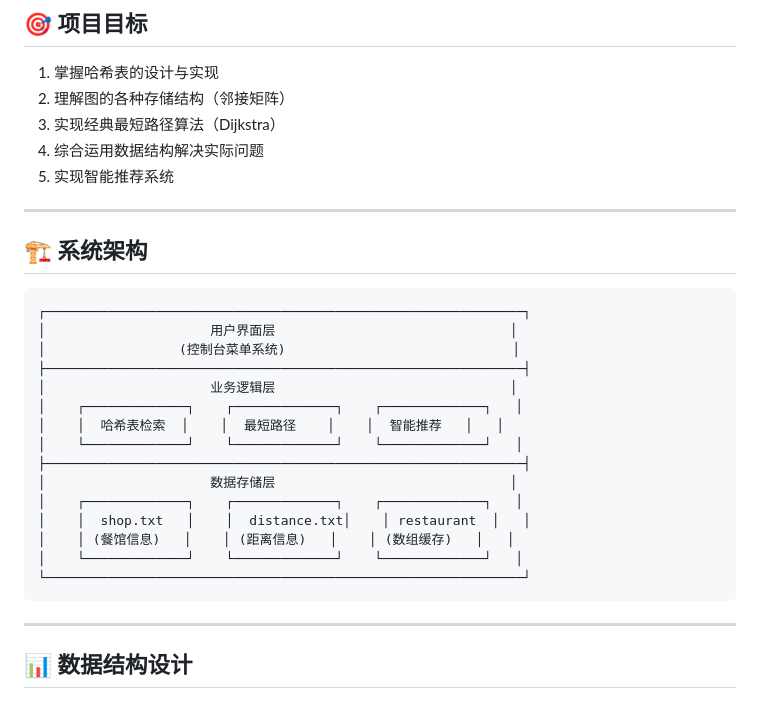
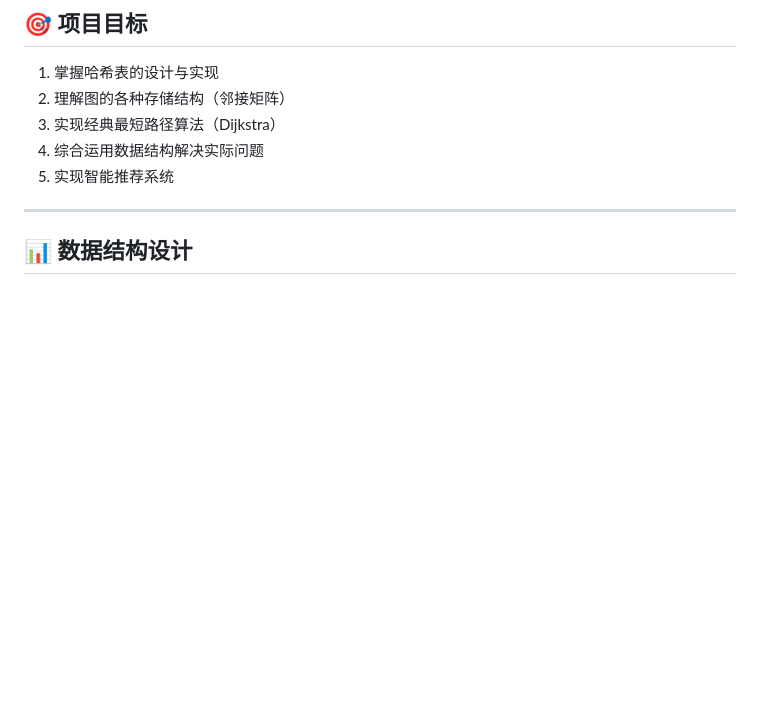
Before and after one commit to lsy0316/Undergraduate-CS-Projects, a Markdown page: Meituan Restaurant Recommendation System/美团餐馆_README.md, the part around one of its changes. Rendered like a GitHub page; blank space fills up the shorter version.

````diff
--- a/Meituan Restaurant Recommendation System/美团餐馆_README.md
+++ b/Meituan Restaurant Recommendation System/美团餐馆_README.md
@@ -13,28 +13,6 @@
 3. 实现经典最短路径算法（Dijkstra）
 4. 综合运用数据结构解决实际问题
 5. 实现智能推荐系统
-
----
-
-## 🏗️ 系统架构
-
-```
-┌─────────────────────────────────────────────────────────────┐
-│                     用户界面层                              │
-│                 (控制台菜单系统)                             │
-├─────────────────────────────────────────────────────────────┤
-│                     业务逻辑层                              │
-│    ┌─────────────┐    ┌─────────────┐    ┌─────────────┐   │
-│    │  哈希表检索  │    │  最短路径    │    │  智能推荐   │   │
-│    └─────────────┘    └─────────────┘    └─────────────┘   │
-├─────────────────────────────────────────────────────────────┤
-│                     数据存储层                              │
-│    ┌─────────────┐    ┌─────────────┐    ┌─────────────┐   │
-│    │  shop.txt   │    │  distance.txt│    │ restaurant  │   │
-│    │ (餐馆信息)   │    │ (距离信息)   │    │ (数组缓存)   │   │
-│    └─────────────┘    └─────────────┘    └─────────────┘   │
-└─────────────────────────────────────────────────────────────┘
-```
 
 ---
 
````
Also changed, not shown: other parts of Meituan Restaurant Recommendation System/美团餐馆_README.md (+0 -47 lines).
